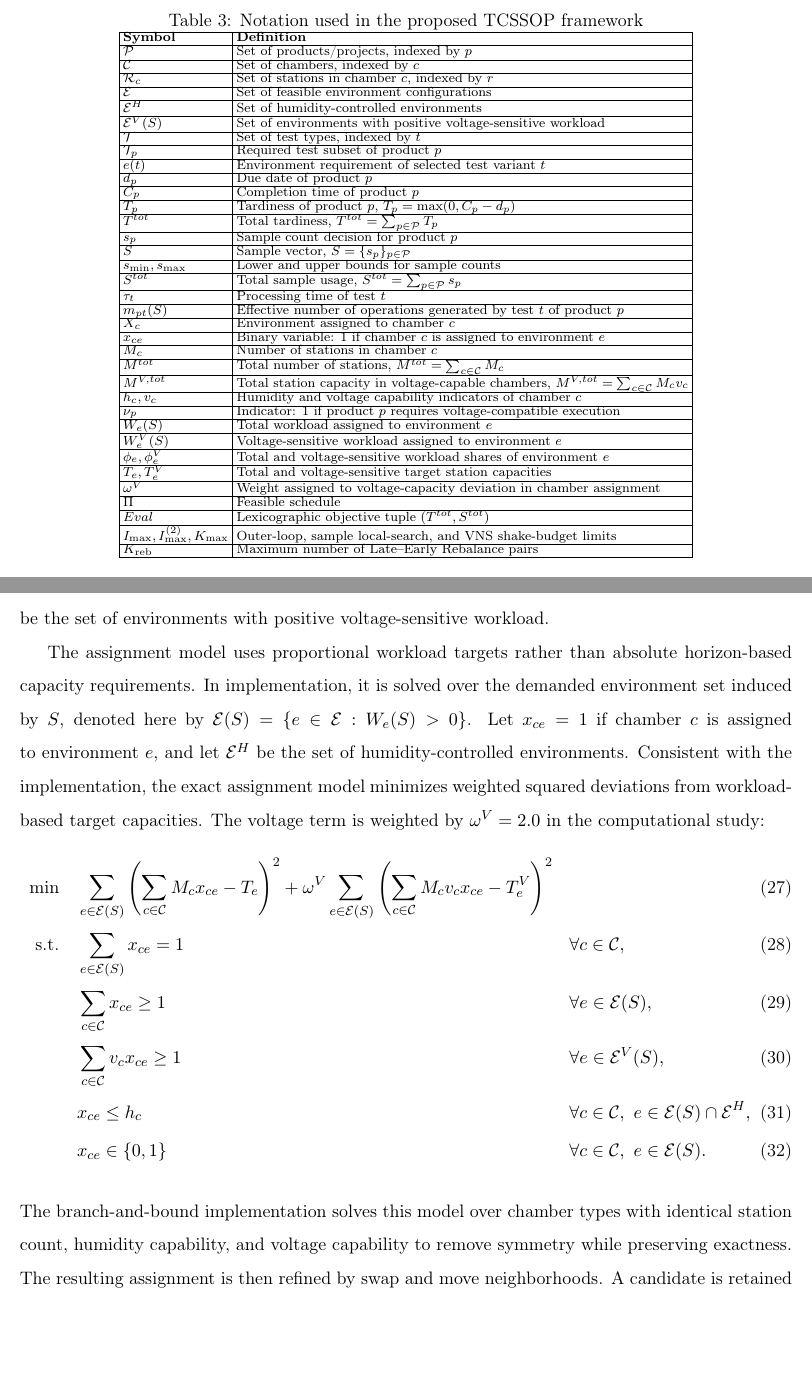
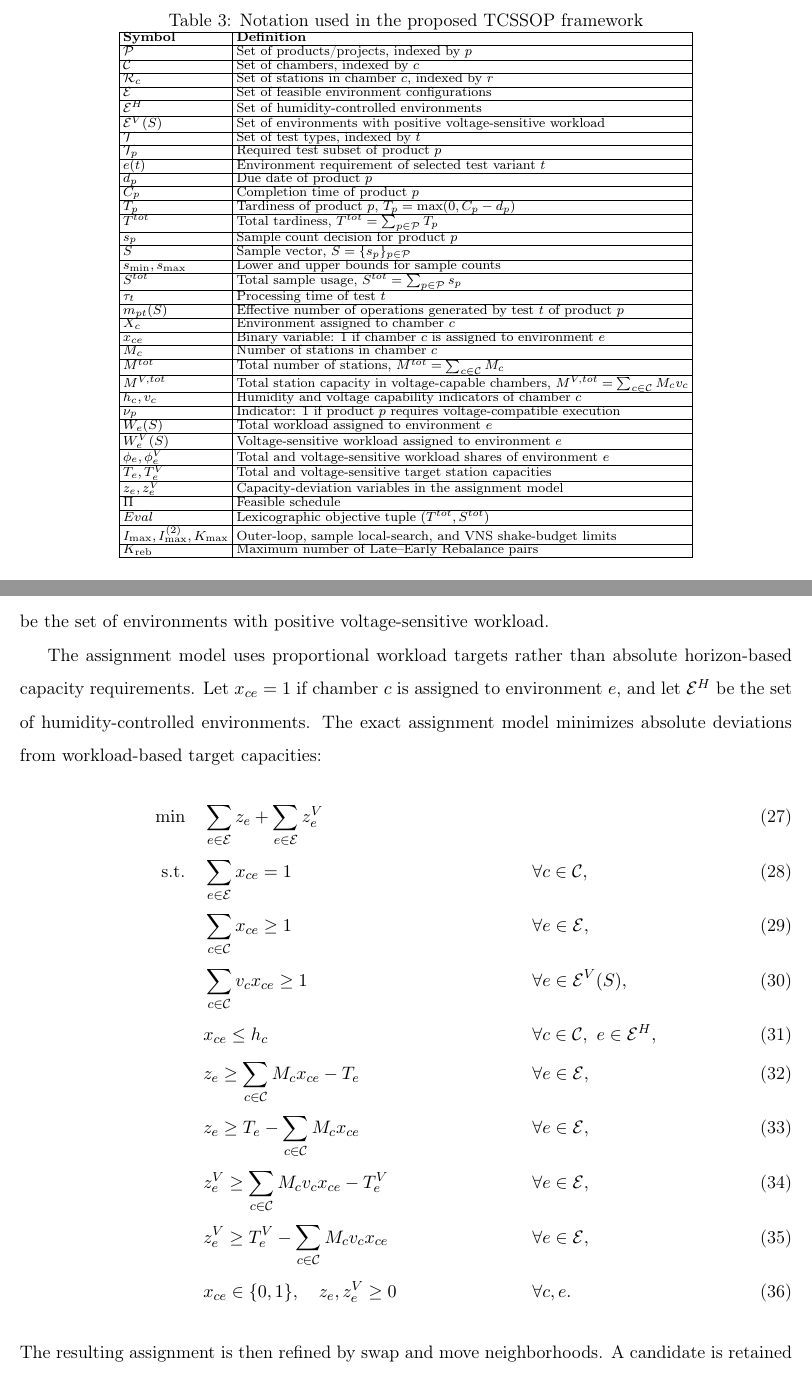
Before and after one commit to nurpercn/final, a LaTeX paper (main.tex): two parts of pages 13 and 18 of 32, joined at a grey line, cut so that both start at the same text, the shorter picture padded with empty space. Compiled offline with pdfLaTeX.

Commit message:
Revert requested manuscript details
Co-authored-by: nurpercn <nurpercn@users.noreply.github.com>

```diff
--- a/main.tex
+++ b/main.tex
@@ -433,7 +433,7 @@ is preferred. The evaluation tuple is therefore \(Eval=(T^{tot},S^{tot})\) under
 \(W_e^V(S)\) & Voltage-sensitive workload assigned to environment \(e\) \\ \hline
 \(\phi_e,\phi_e^V\) & Total and voltage-sensitive workload shares of environment \(e\) \\ \hline
 \(T_e,T_e^V\) & Total and voltage-sensitive target station capacities \\ \hline
-\(\omega^V\) & Weight assigned to voltage-capacity deviation in chamber assignment \\ \hline
+\(z_e,z_e^V\) & Capacity-deviation variables in the assignment model \\ \hline
 \(\Pi\) & Feasible schedule \\ \hline
 \(Eval\) & Lexicographic objective tuple \((T^{tot},S^{tot})\) \\ \hline
 \(I_{\max},I_{\max}^{(2)},K_{\max}\) & Outer-loop, sample local-search, and VNS shake-budget limits \\ \hline
@@ -607,22 +607,21 @@ Let
 \]
 be the set of environments with positive voltage-sensitive workload.
 
-The assignment model uses proportional workload targets rather than absolute horizon-based capacity requirements. In implementation, it is solved over the demanded environment set induced by \(S\), denoted here by \(\mathcal{E}(S)=\{e\in\mathcal{E}:W_e(S)>0\}\). Let \(x_{ce}=1\) if chamber \(c\) is assigned to environment \(e\), and let \(\mathcal{E}^H\) be the set of humidity-controlled environments. Consistent with the implementation, the exact assignment model minimizes weighted squared deviations from workload-based target capacities. The voltage term is weighted by \(\omega^V=2.0\) in the computational study:
+The assignment model uses proportional workload targets rather than absolute horizon-based capacity requirements. Let \(x_{ce}=1\) if chamber \(c\) is assigned to environment \(e\), and let \(\mathcal{E}^H\) be the set of humidity-controlled environments. The exact assignment model minimizes absolute deviations from workload-based target capacities:
 \begin{align}
-\min\quad &
-\sum_{e\in\mathcal{E}(S)}
-\left(\sum_{c\in\mathcal{C}}M_cx_{ce}-T_e\right)^2
-+\omega^V
-\sum_{e\in\mathcal{E}(S)}
-\left(\sum_{c\in\mathcal{C}}M_cv_cx_{ce}-T_e^V\right)^2 \\
+\min\quad & \sum_{e\in\mathcal{E}}z_e+\sum_{e\in\mathcal{E}}z_e^V \\
 \text{s.t.}\quad
-& \sum_{e\in\mathcal{E}(S)}x_{ce}=1 && \forall c\in\mathcal{C},\\
-& \sum_{c\in\mathcal{C}}x_{ce}\ge 1 && \forall e\in\mathcal{E}(S),\\
+& \sum_{e\in\mathcal{E}}x_{ce}=1 && \forall c\in\mathcal{C},\\
+& \sum_{c\in\mathcal{C}}x_{ce}\ge 1 && \forall e\in\mathcal{E},\\
 & \sum_{c\in\mathcal{C}}v_cx_{ce}\ge 1 && \forall e\in\mathcal{E}^V(S),\\
-& x_{ce}\le h_c && \forall c\in\mathcal{C},\ e\in\mathcal{E}(S)\cap\mathcal{E}^H,\\
-& x_{ce}\in\{0,1\} && \forall c\in\mathcal{C},\ e\in\mathcal{E}(S).
+& x_{ce}\le h_c && \forall c\in\mathcal{C},\ e\in\mathcal{E}^H,\\
+& z_e\ge \sum_{c\in\mathcal{C}}M_cx_{ce}-T_e && \forall e\in\mathcal{E},\\
+& z_e\ge T_e-\sum_{c\in\mathcal{C}}M_cx_{ce} && \forall e\in\mathcal{E},\\
+& z_e^V\ge \sum_{c\in\mathcal{C}}M_cv_cx_{ce}-T_e^V && \forall e\in\mathcal{E},\\
+& z_e^V\ge T_e^V-\sum_{c\in\mathcal{C}}M_cv_cx_{ce} && \forall e\in\mathcal{E},\\
+& x_{ce}\in\{0,1\},\quad z_e,z_e^V\ge 0 && \forall c,e.
 \end{align}
-The branch-and-bound implementation solves this model over chamber types with identical station count, humidity capability, and voltage capability to remove symmetry while preserving exactness. The resulting assignment is then refined by swap and move neighborhoods. A candidate is retained only if it preserves environment coverage, humidity feasibility, and voltage feasibility. Feasible candidates are evaluated with the lightweight EDD evaluation mode described in Section~\ref{subsec:scheduling}, and a first-improvement rule is used.
+The resulting assignment is then refined by swap and move neighborhoods. A candidate is retained only if it preserves environment coverage, humidity feasibility, and voltage feasibility. Feasible candidates are evaluated with the lightweight EDD evaluation mode described in Section~\ref{subsec:scheduling}, and a first-improvement rule is used.
 
 The exact assignment model alone cannot represent all detailed scheduling interactions. For example, two chambers may have the same number of stations but different voltage or humidity capabilities. Similarly, the same aggregate capacity in an environment can perform differently depending on which physical chambers provide that capacity. The local refinement phase addresses these effects by exploring nearby chamber-environment mappings after the exact model produces a balanced initial configuration.
 
```
Also changed, not shown: main.tex (7 more changed lines).
